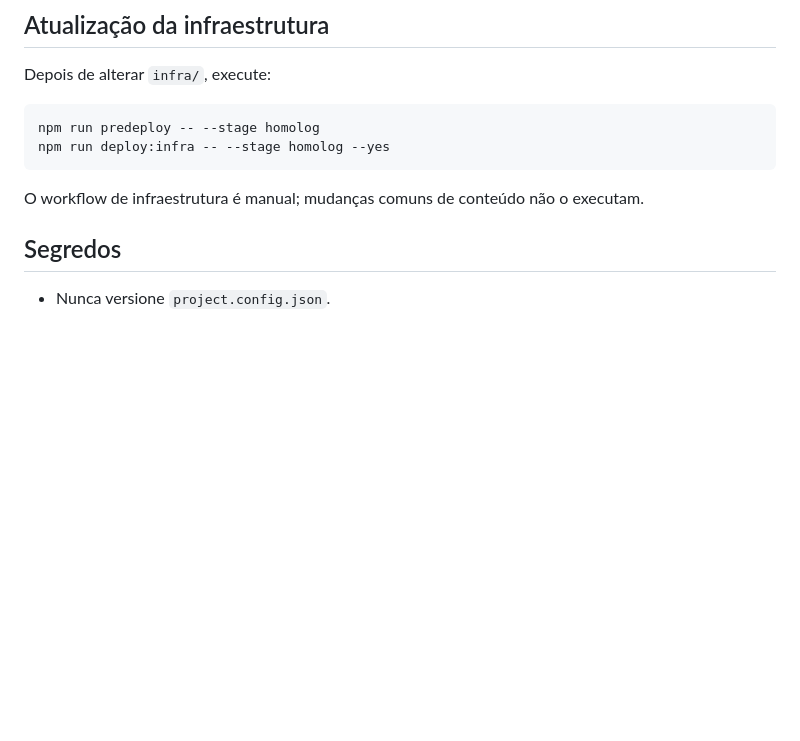
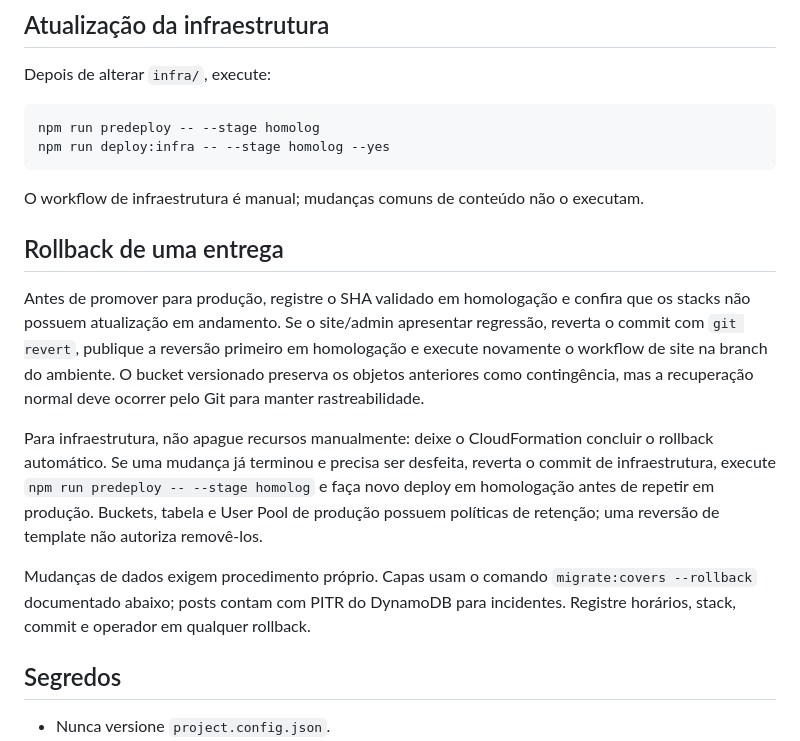
Before and after one commit to sillas/gotas_cultas_blog, a Markdown page: doc_deploy/05-operacao-e-custos.md, the part around the change. GitHub-like rendering; blank space fills up the shorter version.

Commit message:
docs(deploy): add rollback procedure

````diff
--- a/doc_deploy/05-operacao-e-custos.md
+++ b/doc_deploy/05-operacao-e-custos.md
@@ -36,6 +36,14 @@ npm run deploy:infra -- --stage homolog --yes
 ```
 
 O workflow de infraestrutura é manual; mudanças comuns de conteúdo não o executam.
+
+## Rollback de uma entrega
+
+Antes de promover para produção, registre o SHA validado em homologação e confira que os stacks não possuem atualização em andamento. Se o site/admin apresentar regressão, reverta o commit com `git revert`, publique a reversão primeiro em homologação e execute novamente o workflow de site na branch do ambiente. O bucket versionado preserva os objetos anteriores como contingência, mas a recuperação normal deve ocorrer pelo Git para manter rastreabilidade.
+
+Para infraestrutura, não apague recursos manualmente: deixe o CloudFormation concluir o rollback automático. Se uma mudança já terminou e precisa ser desfeita, reverta o commit de infraestrutura, execute `npm run predeploy -- --stage homolog` e faça novo deploy em homologação antes de repetir em produção. Buckets, tabela e User Pool de produção possuem políticas de retenção; uma reversão de template não autoriza removê-los.
+
+Mudanças de dados exigem procedimento próprio. Capas usam o comando `migrate:covers --rollback` documentado abaixo; posts contam com PITR do DynamoDB para incidentes. Registre horários, stack, commit e operador em qualquer rollback.
 
 ## Segredos
 
````
